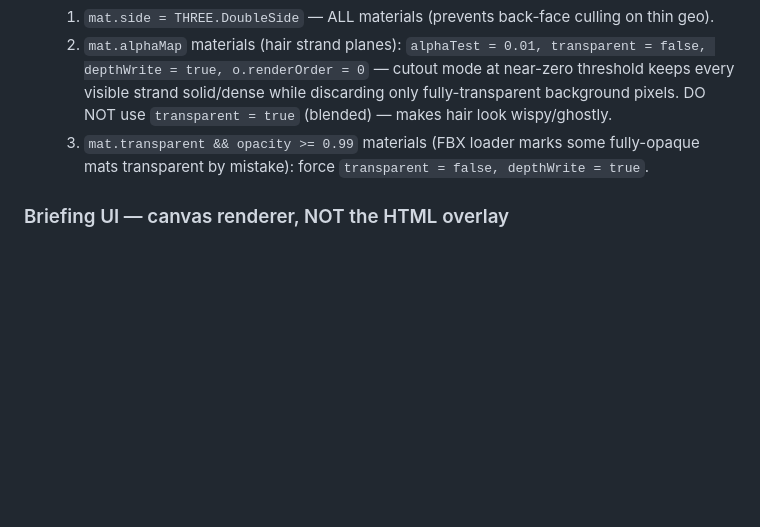
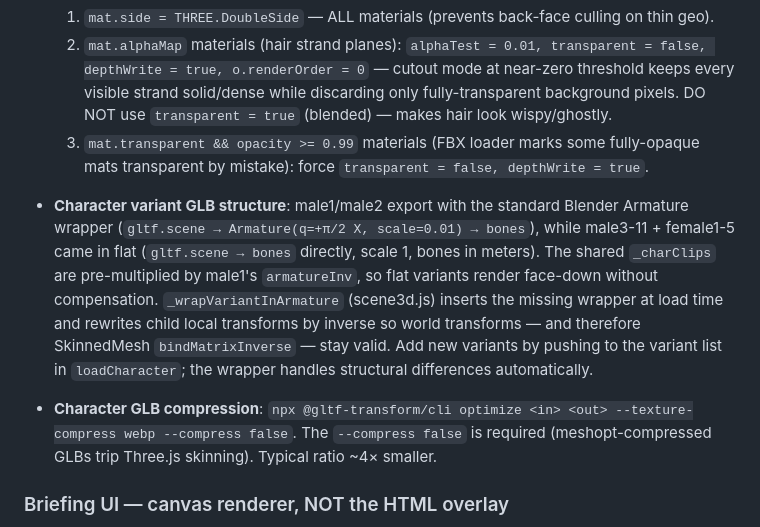
Before and after one commit to mango-virus/gantz, a Markdown page: CLAUDE.md, the part around the change. GitHub-like rendering; blank space fills up the shorter version.

Commit message:
Document character variant Armature wrapping + GLB compression flags
Co-Authored-By: Claude Sonnet 4.6 <noreply@anthropic.com>

```diff
--- a/CLAUDE.md
+++ b/CLAUDE.md
@@ -186,6 +186,21 @@ don't stack or lock up.
   3. `mat.transparent && opacity >= 0.99` materials (FBX loader marks some fully-opaque
      mats transparent by mistake): force `transparent = false, depthWrite = true`.
 
+- **Character variant GLB structure**: male1/male2 export with the standard
+  Blender Armature wrapper (`gltf.scene → Armature(q=+π/2 X, scale=0.01) → bones`),
+  while male3-11 + female1-5 came in flat (`gltf.scene → bones` directly, scale 1,
+  bones in meters). The shared `_charClips` are pre-multiplied by male1's
+  `armatureInv`, so flat variants render face-down without compensation.
+  `_wrapVariantInArmature` (scene3d.js) inserts the missing wrapper at load time
+  and rewrites child local transforms by inverse so world transforms — and
+  therefore SkinnedMesh `bindMatrixInverse` — stay valid. Add new variants by
+  pushing to the variant list in `loadCharacter`; the wrapper handles structural
+  differences automatically.
+
+- **Character GLB compression**: `npx @gltf-transform/cli optimize <in> <out>
+  --texture-compress webp --compress false`. The `--compress false` is required
+  (meshopt-compressed GLBs trip Three.js skinning). Typical ratio ~4× smaller.
+
 ### Briefing UI — canvas renderer, NOT the HTML overlay
 The briefing screen is drawn entirely on a 2D canvas by the **Gantz ball renderer**
 in `game.js` (search `// ── BRIEFING phase ──`, ~line 1715). It uses a pixel font
```
